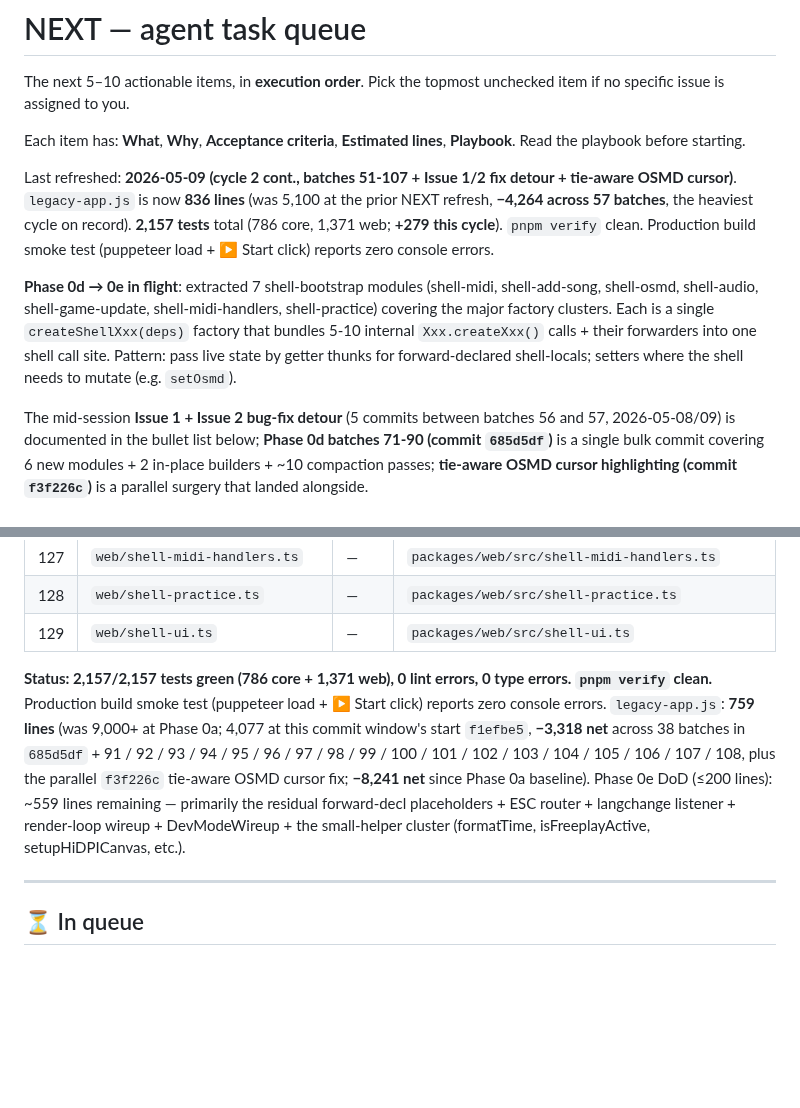
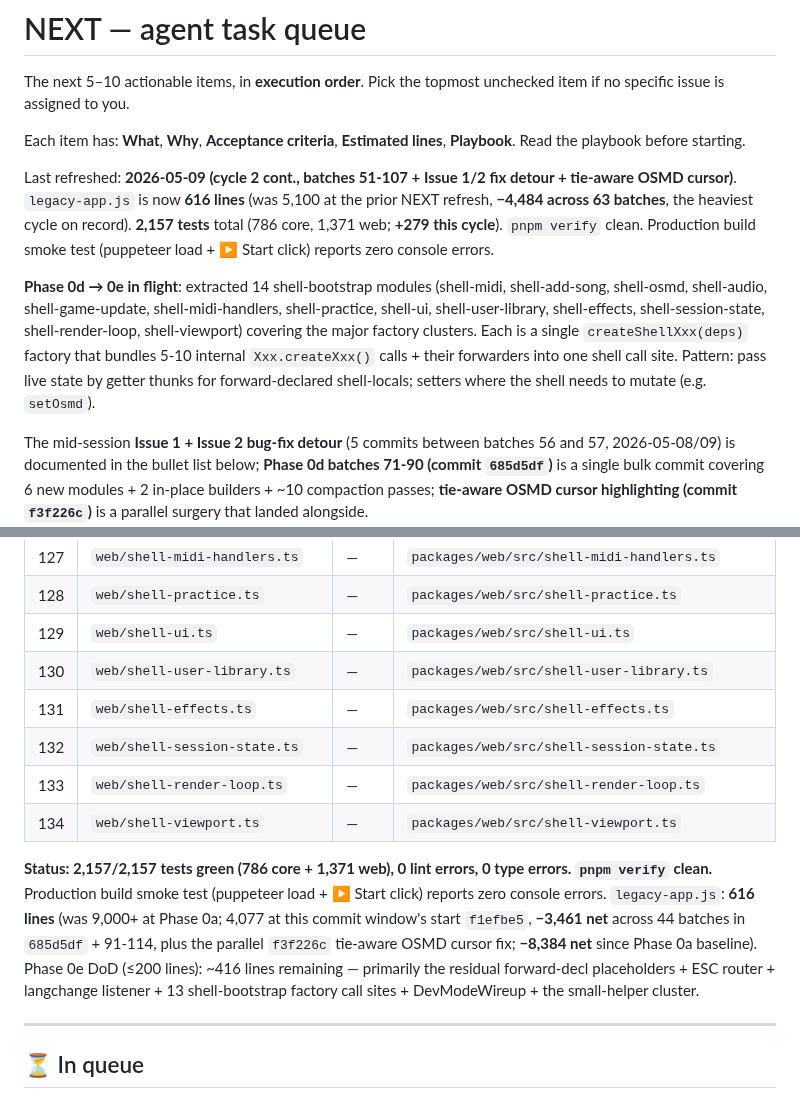
Before and after one commit to atariryuma/PianoVisualizer, a Markdown page: NEXT.md, 2 parts joined by grey strips. Drawn GitHub-style; blank space fills up the shorter version.

Commit message:
docs(legacy): NEXT.md status -- 616 lines after batches 109-114 (5 more shell modules)
Co-Authored-By: Claude Opus 4.7 (1M context) <noreply@anthropic.com>

```diff
--- a/NEXT.md
+++ b/NEXT.md
@@ -7,19 +7,20 @@ Each item has: **What**, **Why**, **Acceptance criteria**, **Estimated lines**,
 **Playbook**. Read the playbook before starting.
 
 Last refreshed: **2026-05-09 (cycle 2 cont., batches 51-107 + Issue 1/2 fix
-detour + tie-aware OSMD cursor)**. `legacy-app.js` is now **836 lines** (was
-5,100 at the prior NEXT refresh, **−4,264 across 57 batches**, the heaviest
+detour + tie-aware OSMD cursor)**. `legacy-app.js` is now **616 lines** (was
+5,100 at the prior NEXT refresh, **−4,484 across 63 batches**, the heaviest
 cycle on record). **2,157 tests** total (786 core, 1,371 web; **+279 this
 cycle**). `pnpm verify` clean. Production build smoke test (puppeteer load + ▶
 Start click) reports zero console errors.
 
-**Phase 0d → 0e in flight**: extracted 7 shell-bootstrap modules (shell-midi,
+**Phase 0d → 0e in flight**: extracted 14 shell-bootstrap modules (shell-midi,
 shell-add-song, shell-osmd, shell-audio, shell-game-update, shell-midi-handlers,
-shell-practice) covering the major factory clusters. Each is a single
-`createShellXxx(deps)` factory that bundles 5-10 internal `Xxx.createXxx()`
-calls + their forwarders into one shell call site. Pattern: pass live state by
-getter thunks for forward-declared shell-locals; setters where the shell needs
-to mutate (e.g. `setOsmd`).
+shell-practice, shell-ui, shell-user-library, shell-effects,
+shell-session-state, shell-render-loop, shell-viewport) covering the major
+factory clusters. Each is a single `createShellXxx(deps)` factory that bundles
+5-10 internal `Xxx.createXxx()` calls + their forwarders into one shell call
+site. Pattern: pass live state by getter thunks for forward-declared
+shell-locals; setters where the shell needs to mutate (e.g. `setOsmd`).
 
 The mid-session **Issue 1 + Issue 2 bug-fix detour** (5 commits between batches
 56 and 57, 2026-05-08/09) is documented in the bullet list below; **Phase 0d
@@ -427,18 +428,21 @@ refresh), **🎯 Benchmark** (11 long-running behavioural probes), **📋 Copy**
 | 127 | `web/shell-midi-handlers.ts`    | —     | `packages/web/src/shell-midi-handlers.ts`       |
 | 128 | `web/shell-practice.ts`         | —     | `packages/web/src/shell-practice.ts`            |
 | 129 | `web/shell-ui.ts`               | —     | `packages/web/src/shell-ui.ts`                  |
+| 130 | `web/shell-user-library.ts`     | —     | `packages/web/src/shell-user-library.ts`        |
+| 131 | `web/shell-effects.ts`          | —     | `packages/web/src/shell-effects.ts`             |
+| 132 | `web/shell-session-state.ts`    | —     | `packages/web/src/shell-session-state.ts`       |
+| 133 | `web/shell-render-loop.ts`      | —     | `packages/web/src/shell-render-loop.ts`         |
+| 134 | `web/shell-viewport.ts`         | —     | `packages/web/src/shell-viewport.ts`            |
 
 **Status: 2,157/2,157 tests green (786 core + 1,371 web), 0 lint errors, 0 type
 errors. `pnpm verify` clean.** Production build smoke test (puppeteer load + ▶
-Start click) reports zero console errors. `legacy-app.js`: **759 lines** (was
-9,000+ at Phase 0a; 4,077 at this commit window's start `f1efbe5`, **−3,318
-net** across 38 batches in `685d5df` + 91 / 92 / 93 / 94 / 95 / 96 / 97 / 98 /
-99 / 100 / 101 / 102 / 103 / 104 / 105 / 106 / 107 / 108, plus the parallel
-`f3f226c` tie-aware OSMD cursor fix; **−8,241 net** since Phase 0a baseline).
-Phase 0e DoD (≤200 lines): ~559 lines remaining — primarily the residual
-forward-decl placeholders + ESC router + langchange listener + render-loop
-wireup + DevModeWireup + the small-helper cluster (formatTime, isFreeplayActive,
-setupHiDPICanvas, etc.).
+Start click) reports zero console errors. `legacy-app.js`: **616 lines** (was
+9,000+ at Phase 0a; 4,077 at this commit window's start `f1efbe5`, **−3,461
+net** across 44 batches in `685d5df` + 91-114, plus the parallel `f3f226c`
+tie-aware OSMD cursor fix; **−8,384 net** since Phase 0a baseline). Phase 0e DoD
+(≤200 lines): ~416 lines remaining — primarily the residual forward-decl
+placeholders + ESC router + langchange listener + 13 shell-bootstrap factory
+call sites + DevModeWireup + the small-helper cluster.
 
 ---
 
```
